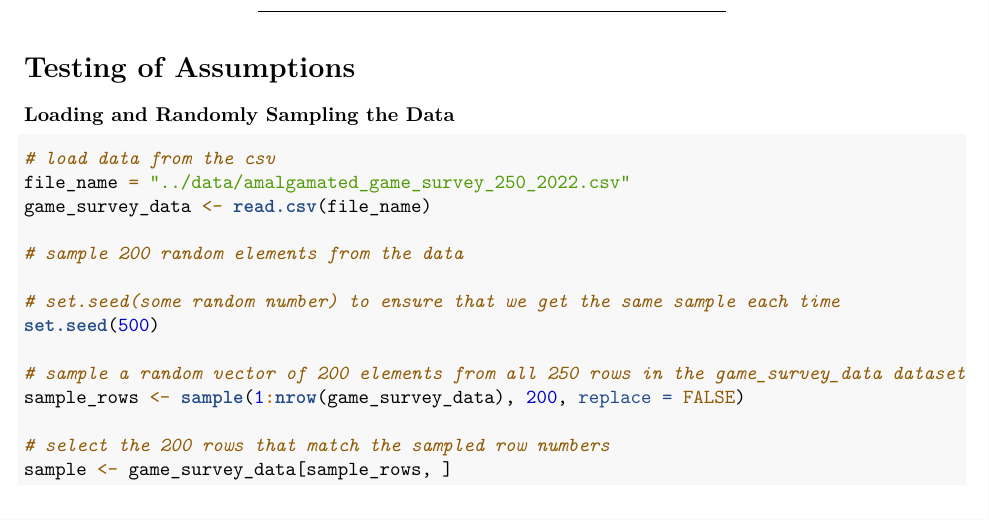
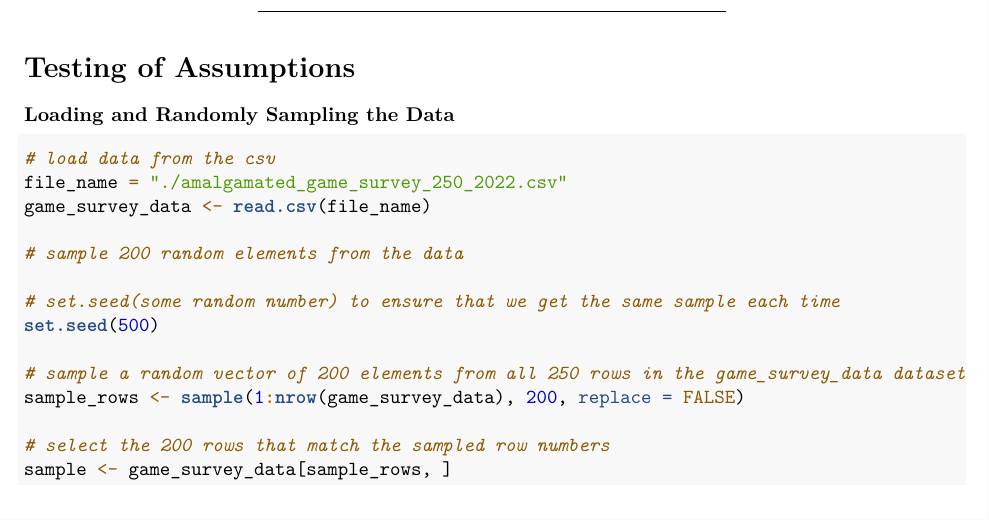
Before and after one commit to gcburger/2022_DAIE_CA4_GB, an R Markdown document (part_b_linear_regression/ca4_linear_regression_analysis.Rmd): part of page 2 of 7, cut so that both start at the same text. Rendered offline with R 4.5, knitr and Pandoc, then LaTeX, with nearby package versions.

Commit message:
Part B - minor fixes

````diff
--- a/part_b_linear_regression/ca4_linear_regression_analysis.Rmd
+++ b/part_b_linear_regression/ca4_linear_regression_analysis.Rmd
@@ -50,7 +50,7 @@ Furthermore, it can be assumed that the data is randomly sampled and that no hid
 ### Loading and Randomly Sampling the Data
 ```{r Load Data, echo=TRUE}
 # load data from the csv
-file_name = "../data/amalgamated_game_survey_250_2022.csv"
+file_name = "./amalgamated_game_survey_250_2022.csv"
 game_survey_data <- read.csv(file_name)
 
 # sample 200 random elements from the data
````
Also changed, not shown: README.md, part_b_linear_regression/Report_PartB_Linear_Regression_Analysis.html, part_b_linear_regression/Report_PartB_Linear_Regression_Analysis.pdf, part_b_linear_regression/amalgamated_game_survey_250_2022.csv (renamed from data/amalgamated_game_survey_250_2022.csv).
